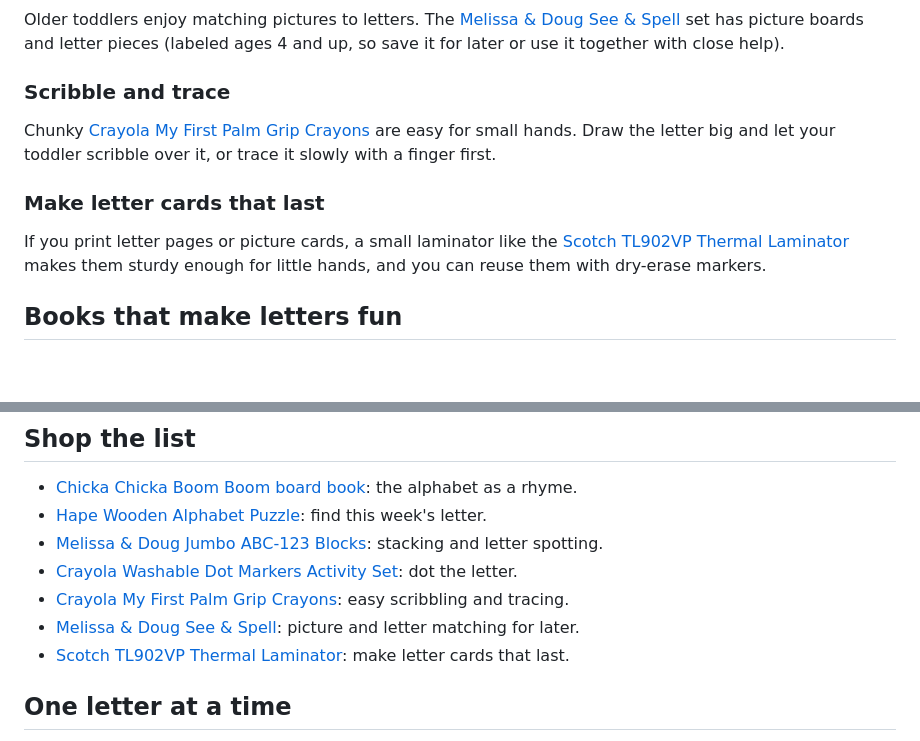
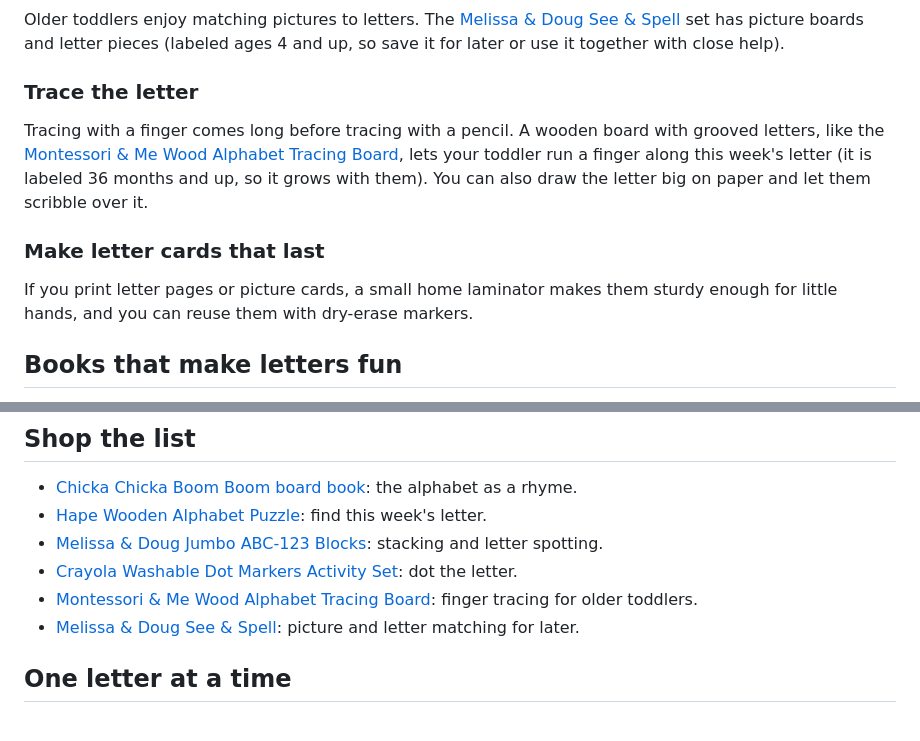
Before and after one commit to vallarigadre/The-Little-Nest, a Markdown page: posts/2026-11-11-letter-of-the-week-toddlers.md, 2 parts joined by grey strips. Rendered like a GitHub page; blank space fills up the shorter version.

Commit message:
Posts: swap repeated products in the scheduled tot school posts
Co-Authored-By: Claude Opus 5.5 <noreply@anthropic.com>
Claude-Session: https://claude.ai/code/session_019SWxYkomkYYsLzYht37VBS

```diff
--- a/posts/2026-11-11-letter-of-the-week-toddlers.md
+++ b/posts/2026-11-11-letter-of-the-week-toddlers.md
@@ -63,13 +63,13 @@ Wooden letters are wonderful to hold, trace and match. An uppercase puzzle like
 
 Older toddlers enjoy matching pictures to letters. The [Melissa & Doug See & Spell](https://link.amazon/B09xlF5WN) set has picture boards and letter pieces (labeled ages 4 and up, so save it for later or use it together with close help).
 
-### Scribble and trace
+### Trace the letter
 
-Chunky [Crayola My First Palm Grip Crayons](https://link.amazon/B0hpPpw3N) are easy for small hands. Draw the letter big and let your toddler scribble over it, or trace it slowly with a finger first.
+Tracing with a finger comes long before tracing with a pencil. A wooden board with grooved letters, like the [Montessori & Me Wood Alphabet Tracing Board](https://www.amazon.com/dp/B088T8N464?tag=creativedi03c-20), lets your toddler run a finger along this week's letter (it is labeled 36 months and up, so it grows with them). You can also draw the letter big on paper and let them scribble over it.
 
 ### Make letter cards that last
 
-If you print letter pages or picture cards, a small laminator like the [Scotch TL902VP Thermal Laminator](https://link.amazon/B0b0nBQPR) makes them sturdy enough for little hands, and you can reuse them with dry-erase markers.
+If you print letter pages or picture cards, a small home laminator makes them sturdy enough for little hands, and you can reuse them with dry-erase markers.
 
 ## Books that make letters fun
 
@@ -94,9 +94,8 @@ Want to plan your letters and themes in one place? My free Tot School Weekly Pla
 - [Hape Wooden Alphabet Puzzle](https://link.amazon/B0c4wWvI3): find this week's letter.
 - [Melissa & Doug Jumbo ABC-123 Blocks](https://www.amazon.com/dp/B07VZWNC8L?tag=creativedi03c-20): stacking and letter spotting.
 - [Crayola Washable Dot Markers Activity Set](https://www.amazon.com/dp/B09JHKYDX6?tag=creativedi03c-20): dot the letter.
-- [Crayola My First Palm Grip Crayons](https://link.amazon/B0hpPpw3N): easy scribbling and tracing.
+- [Montessori & Me Wood Alphabet Tracing Board](https://www.amazon.com/dp/B088T8N464?tag=creativedi03c-20): finger tracing for older toddlers.
 - [Melissa & Doug See & Spell](https://link.amazon/B09xlF5WN): picture and letter matching for later.
-- [Scotch TL902VP Thermal Laminator](https://link.amazon/B0b0nBQPR): make letter cards that last.
 
 ## One letter at a time
 
```
Also changed, not shown: posts/2026-11-07-tot-school-18-month-olds.md (+7 -8 lines).
